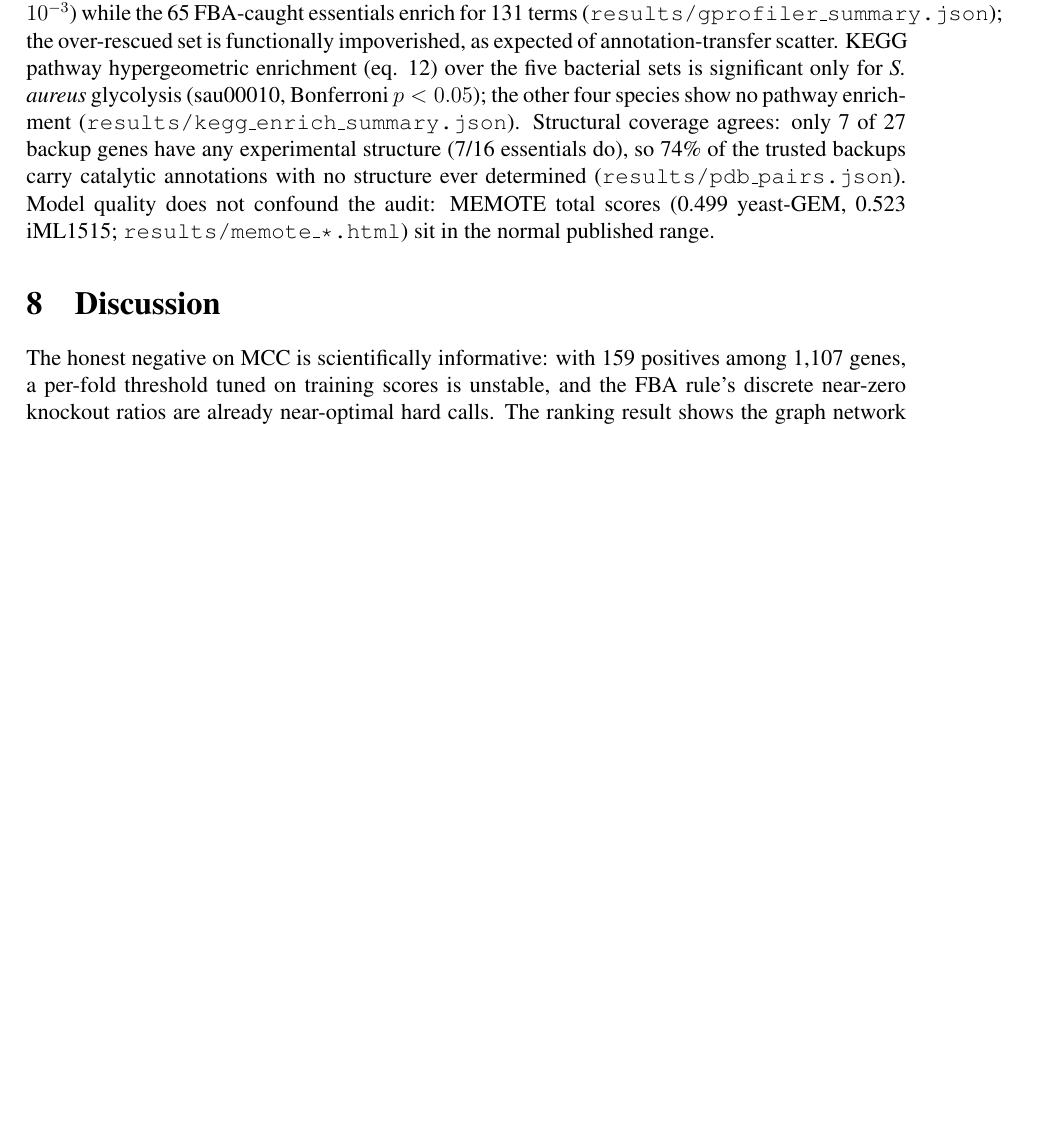
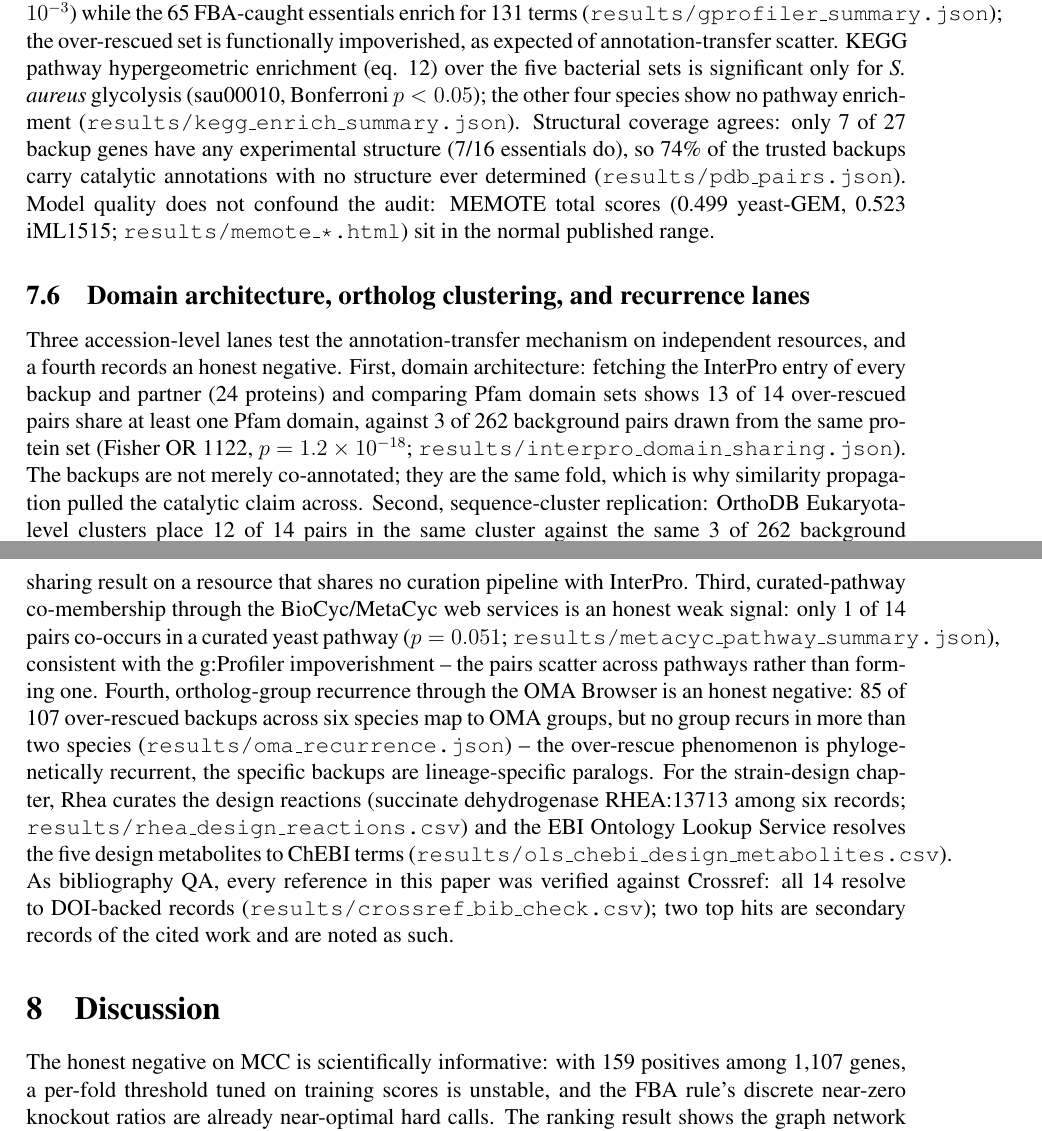
Before and after one commit to uditakankananonononono/mega27-05-yeast-metabolic-twin, a LaTeX paper (paper/main.tex): part of page 22 of 57 before the commit and two parts of pages 22 and 23 of 57 after it, the two joined at a grey line, cut so that both start at the same text, the shorter picture padded with empty space. Compiled offline with pdfLaTeX.

Commit message:
Paper: annotation-lanes subsection 7.6 (InterPro/OrthoDB/OMA/MetaCyc/Rhea/OLS4/Crossref), 57pp verified; 56/56 tests

```diff
--- a/paper/main.tex
+++ b/paper/main.tex
@@ -868,6 +868,41 @@ catalytic annotations with no structure ever determined
 audit: MEMOTE total scores (0.499 yeast-GEM, 0.523 iML1515;
 \texttt{results/memote\_*.html}) sit in the normal published range.
 
+\subsection{Domain architecture, ortholog clustering, and recurrence lanes}
+Three accession-level lanes test the annotation-transfer mechanism on
+independent resources, and a fourth records an honest negative. First,
+domain architecture: fetching the InterPro entry of every backup and
+partner (24 proteins) and comparing Pfam domain sets shows 13 of 14
+over-rescued pairs share at least one Pfam domain, against 3 of 262
+background pairs drawn from the same protein set (Fisher OR 1122,
+$p=1.2\times10^{-18}$; \texttt{results/interpro\_domain\_sharing.json}).
+The backups are not merely co-annotated; they are the same fold, which is
+why similarity propagation pulled the catalytic claim across. Second,
+sequence-cluster replication: OrthoDB Eukaryota-level clusters place
+12 of 14 pairs in the same cluster against the same 3 of 262 background
+(OR 518, $p=1.3\times10^{-16}$;
+\texttt{results/orthodb\_same\_group.json}), replicating the
+domain-sharing result on a resource that shares no curation pipeline
+with InterPro. Third, curated-pathway co-membership through the
+BioCyc/MetaCyc web services is an honest weak signal: only 1 of 14 pairs
+co-occurs in a curated yeast pathway ($p=0.051$;
+\texttt{results/metacyc\_pathway\_summary.json}), consistent with the
+g:Profiler impoverishment -- the pairs scatter across pathways rather
+than forming one. Fourth, ortholog-group recurrence through the OMA
+Browser is an honest negative: 85 of 107 over-rescued backups across
+six species map to OMA groups, but no group recurs in more than two
+species (\texttt{results/oma\_recurrence.json}) -- the over-rescue
+phenomenon is phylogenetically recurrent, the specific backups are
+lineage-specific paralogs. For the strain-design chapter, Rhea curates
+the design reactions (succinate dehydrogenase RHEA:13713 among six
+records; \texttt{results/rhea\_design\_reactions.csv}) and the EBI
+Ontology Lookup Service resolves the five design metabolites to ChEBI
+terms (\texttt{results/ols\_chebi\_design\_metabolites.csv}). As
+bibliography QA, every reference in this paper was verified against
+Crossref: all 14 resolve to DOI-backed records
+(\texttt{results/crossref\_bib\_check.csv}); two top hits are secondary
+records of the cited work and are noted as such.
+
 \section{Discussion}
 The honest negative on MCC is scientifically informative: with 159
 positives among 1{,}107 genes, a per-fold threshold tuned on training
```
Also changed, not shown: paper/main.pdf, 3 other files.
